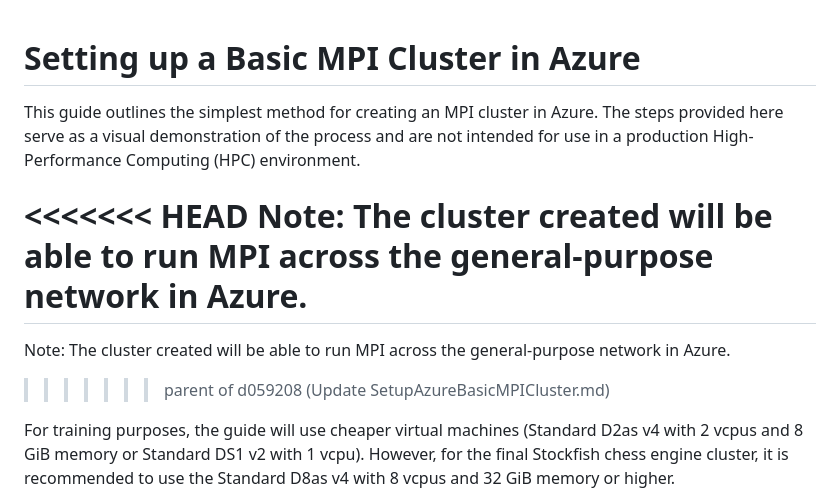
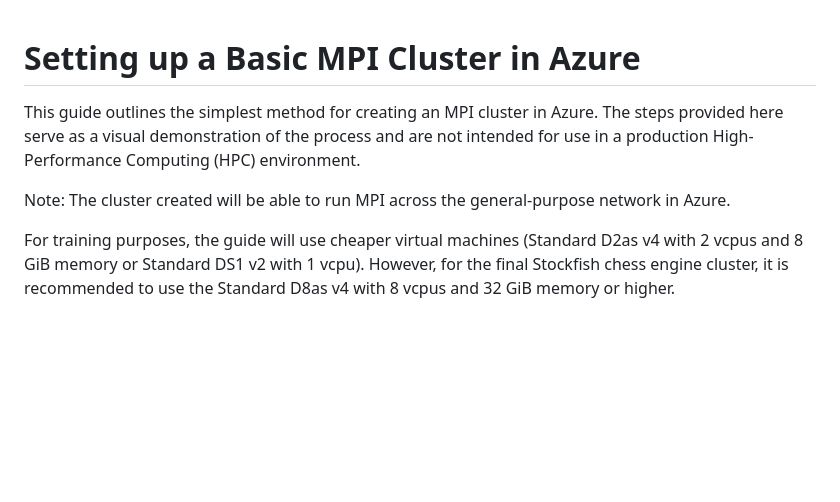
Before and after one commit to Egbert-Azure/stockfish-cluster, a Markdown page: setup-azure-cluster/SetupAzureBasicMPICluster.md, the part around the change. GitHub-like rendering; blank space fills up the shorter version.

```diff
--- a/setup-azure-cluster/SetupAzureBasicMPICluster.md
+++ b/setup-azure-cluster/SetupAzureBasicMPICluster.md
@@ -1,11 +1,8 @@
 # Setting up a Basic MPI Cluster in Azure
+
 This guide outlines the simplest method for creating an MPI cluster in Azure. The steps provided here serve as a visual demonstration of the process and are not intended for use in a production High-Performance Computing (HPC) environment.
 
-<<<<<<< HEAD
 Note: The cluster created will be able to run MPI across the general-purpose network in Azure.
-=======
-Note: The cluster created will be able to run MPI across the general-purpose network in Azure.
->>>>>>> parent of d059208 (Update SetupAzureBasicMPICluster.md)
 
 For training purposes, the guide will use cheaper virtual machines (Standard D2as v4 with 2 vcpus and 8 GiB memory or Standard DS1 v2 with 1 vcpu). However, for the final Stockfish chess engine cluster, it is recommended to use the Standard D8as v4 with 8 vcpus and 32 GiB memory or higher.
 
```
